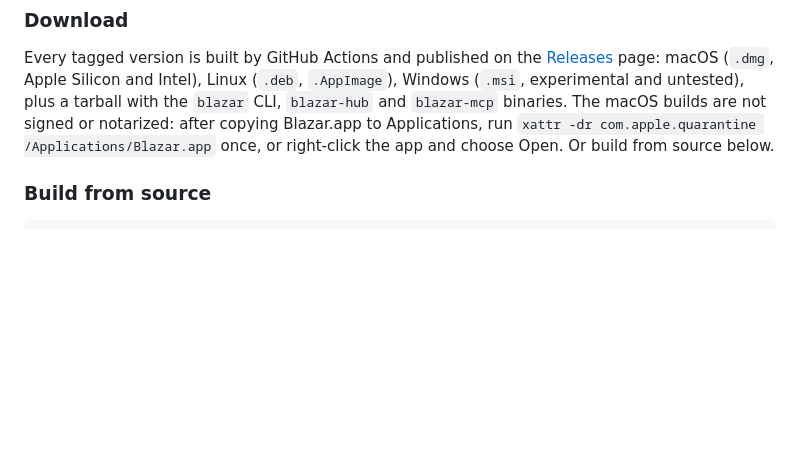
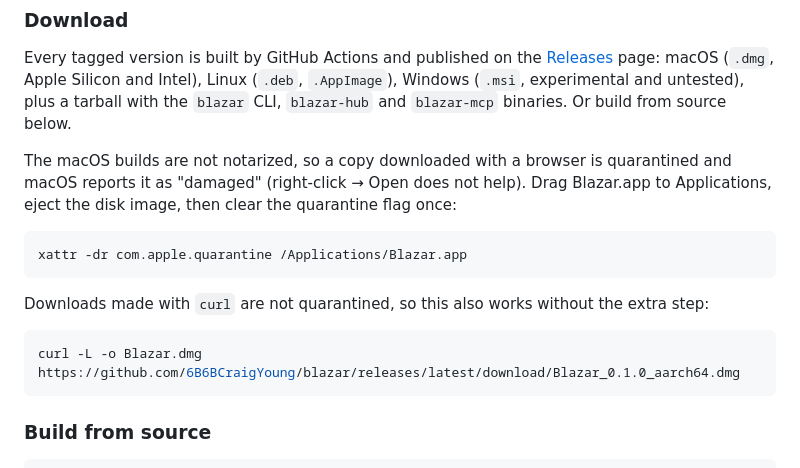
Before and after one commit to 6B6BCraigYoung/blazar, a Markdown page: README.md, the part around the change. Drawn GitHub-style; blank space fills up the shorter version.

````diff
--- a/README.md
+++ b/README.md
@@ -99,10 +99,21 @@ files anywhere.
 Every tagged version is built by GitHub Actions and published on the
 [Releases](https://github.com/6B6BCraigYoung/blazar/releases) page: macOS (`.dmg`, Apple Silicon
 and Intel), Linux (`.deb`, `.AppImage`), Windows (`.msi`, experimental and untested), plus a
-tarball with the `blazar` CLI, `blazar-hub` and `blazar-mcp` binaries. The macOS builds are not
-signed or notarized: after copying Blazar.app to Applications, run
-`xattr -dr com.apple.quarantine /Applications/Blazar.app` once, or right-click the app and choose
-Open. Or build from source below.
+tarball with the `blazar` CLI, `blazar-hub` and `blazar-mcp` binaries. Or build from source below.
+
+The macOS builds are not notarized, so a copy downloaded with a browser is quarantined and
+macOS reports it as "damaged" (right-click → Open does not help). Drag Blazar.app to
+Applications, eject the disk image, then clear the quarantine flag once:
+
+```bash
+xattr -dr com.apple.quarantine /Applications/Blazar.app
+```
+
+Downloads made with `curl` are not quarantined, so this also works without the extra step:
+
+```bash
+curl -L -o Blazar.dmg https://github.com/6B6BCraigYoung/blazar/releases/latest/download/Blazar_0.1.0_aarch64.dmg
+```
 
 ### Build from source
 
````
Also changed, not shown: README.zh.md (+14 -3 lines).
